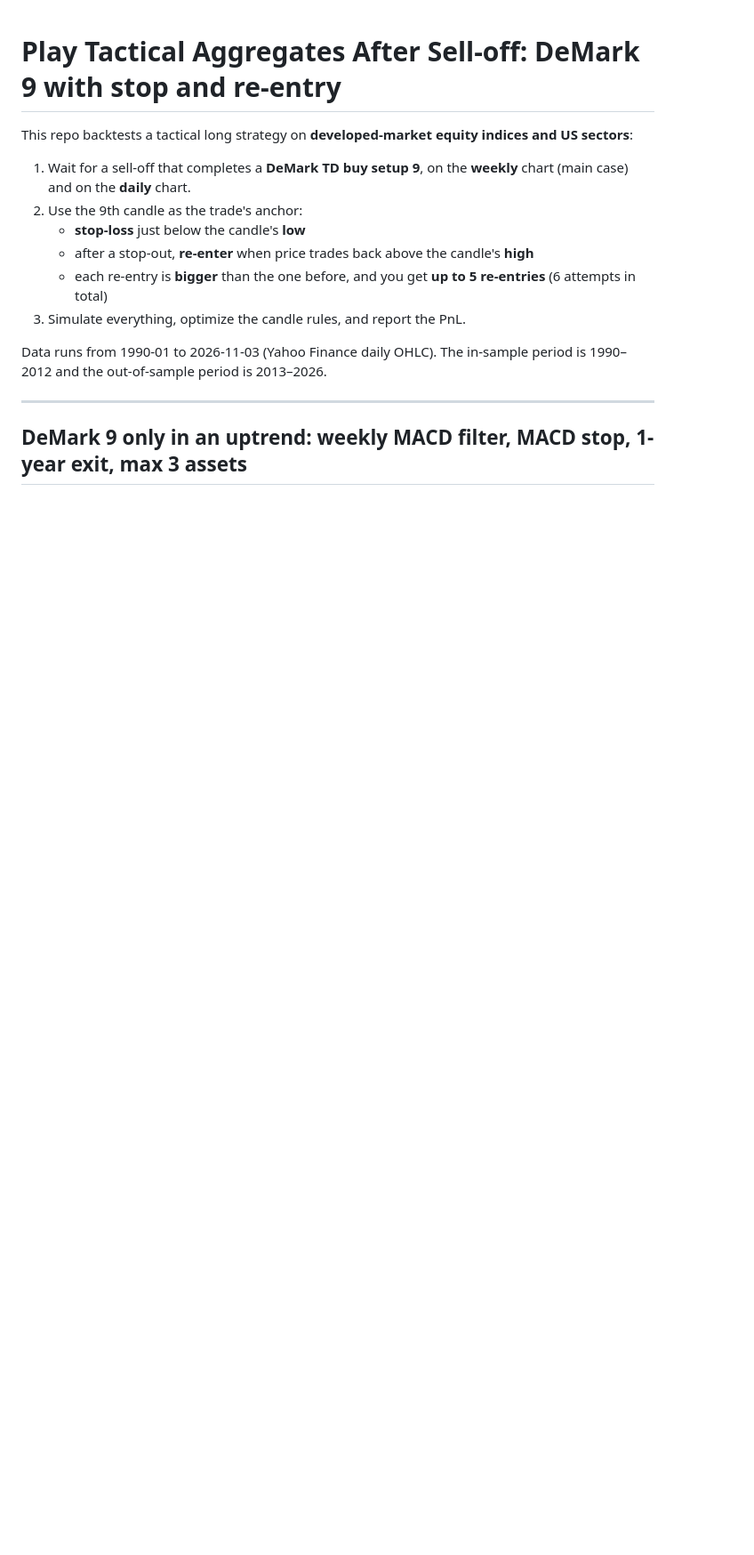
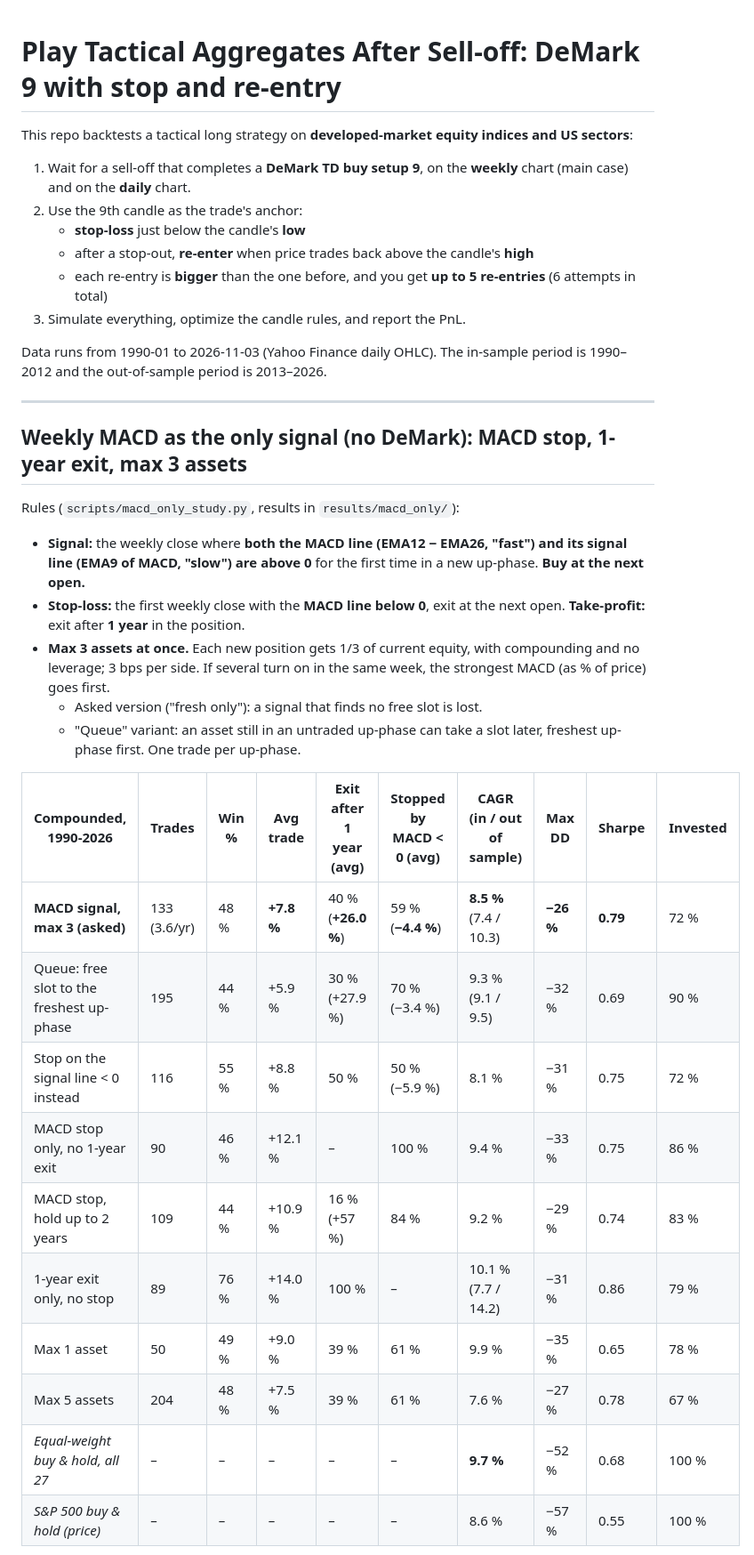
Before and after one commit to marcinzieba4-bot/PlayTacticalAggregatesAfterSelloff, a Markdown page: README.md, the part around one of its changes. Shown at 89% size. Drawn GitHub-style; blank space fills up the shorter version.

```diff
--- a/README.md
+++ b/README.md
@@ -13,4 +13,26 @@ Data runs from 1990-01 to 2026-11-03 (Yahoo Finance daily OHLC). The in-sample p
 
 ---
 
-## DeMark 9 only in an uptrend: weekly MACD filter, MACD stop, 1-year exit, max 3 assets
+## Weekly MACD as the only signal (no DeMark): MACD stop, 1-year exit, max 3 assets
+
+Rules (`scripts/macd_only_study.py`, results in `results/macd_only/`):
+
+* **Signal:** the weekly close where **both the MACD line (EMA12 − EMA26, "fast") and its signal line (EMA9 of MACD, "slow") are above 0** for the first time in a new up-phase. **Buy at the next open.**
+* **Stop-loss:** the first weekly close with the **MACD line below 0**, exit at the next open. **Take-profit:** exit after **1 year** in the position.
+* **Max 3 assets at once.** Each new position gets 1/3 of current equity, with compounding and no leverage; 3 bps per side. If several turn on in the same week, the strongest MACD (as % of price) goes first.
+  * Asked version ("fresh only"): a signal that finds no free slot is lost.
+  * "Queue" variant: an asset still in an untraded up-phase can take a slot later, freshest up-phase first. One trade per up-phase.
+
+| Compounded, 1990-2026 | Trades | Win % | Avg trade | Exit after 1 year (avg) | Stopped by MACD < 0 (avg) | CAGR (in / out of sample) | Max DD | Sharpe | Invested |
+|---|---|---|---|---|---|---|---|---|---|
+| **MACD signal, max 3 (asked)** | 133 (3.6/yr) | 48 % | **+7.8 %** | 40 % (**+26.0 %**) | 59 % (**−4.4 %**) | **8.5 %** (7.4 / 10.3) | **−26 %** | **0.79** | 72 % |
+| Queue: free slot to the freshest up-phase | 195 | 44 % | +5.9 % | 30 % (+27.9 %) | 70 % (−3.4 %) | 9.3 % (9.1 / 9.5) | −32 % | 0.69 | 90 % |
+| Stop on the signal line < 0 instead | 116 | 55 % | +8.8 % | 50 % | 50 % (−5.9 %) | 8.1 % | −31 % | 0.75 | 72 % |
+| MACD stop only, no 1-year exit | 90 | 46 % | +12.1 % | – | 100 % | 9.4 % | −33 % | 0.75 | 86 % |
+| MACD stop, hold up to 2 years | 109 | 44 % | +10.9 % | 16 % (+57 %) | 84 % | 9.2 % | −29 % | 0.74 | 83 % |
+| 1-year exit only, no stop | 89 | 76 % | +14.0 % | 100 % | – | 10.1 % (7.7 / 14.2) | −31 % | 0.86 | 79 % |
+| Max 1 asset | 50 | 49 % | +9.0 % | 39 % | 61 % | 9.9 % | −35 % | 0.65 | 78 % |
+| Max 5 assets | 204 | 48 % | +7.5 % | 39 % | 61 % | 7.6 % | −27 % | 0.78 | 67 % |
+| *Equal-weight buy & hold, all 27* | – | – | – | – | – | **9.7 %** | −52 % | 0.68 | 100 % |
+| *S&P 500 buy & hold (price)* | – | – | – | – | – | 8.6 % | −57 % | 0.55 | 100 % |
+
```
Also changed, not shown: other parts of README.md (+30 -0 lines), results/macd_only/equity_macd_only.png (added), 8 other files.
